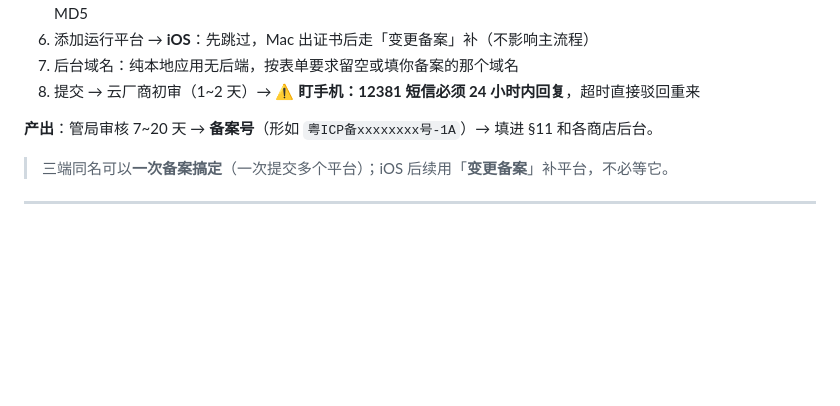
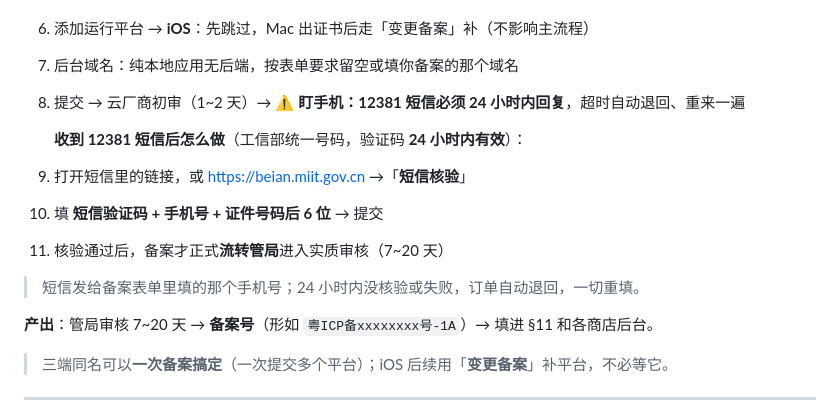
Before and after one commit to leihaocs/shuying, a Markdown page: 发布前操作手册.md, the part around the change. Rendered like a GitHub page; blank space fills up the shorter version.

Commit message:
docs: 补充 12381 短信核验的具体操作步骤与时效

```diff
--- a/发布前操作手册.md
+++ b/发布前操作手册.md
@@ -348,7 +348,14 @@ powershell -ExecutionPolicy Bypass -File flutter_app\tool\gen-keystore.ps1 -Chec
 5. 添加运行平台 → **鸿蒙**：AGC 下载开发者证书 → 文本编辑器打开，**删掉证书链只留最后一段** → 详情页取公钥 + MD5
 6. 添加运行平台 → **iOS**：先跳过，Mac 出证书后走「变更备案」补（不影响主流程）
 7. 后台域名：纯本地应用无后端，按表单要求留空或填你备案的那个域名
-8. 提交 → 云厂商初审（1~2 天）→ ⚠️ **盯手机：12381 短信必须 24 小时内回复**，超时直接驳回重来
+8. 提交 → 云厂商初审（1~2 天）→ ⚠️ **盯手机：12381 短信必须 24 小时内回复**，超时自动退回、重来一遍
+
+   **收到 12381 短信后怎么做**（工信部统一号码，验证码 **24 小时内有效**）：
+
+  1. 打开短信里的链接，或 https://beian.miit.gov.cn →「**短信核验**」
+  2. 填 **短信验证码 + 手机号 + 证件号码后 6 位** → 提交
+  3. 核验通过后，备案才正式**流转管局**进入实质审核（7~20 天）
+  > 短信发给备案表单里填的那个手机号；24 小时内没核验或失败，订单自动退回，一切重填。
 
 **产出**：管局审核 7~20 天 → **备案号**（形如 `粤ICP备xxxxxxxx号-1A`）→ 填进 §11 和各商店后台。
 
```
